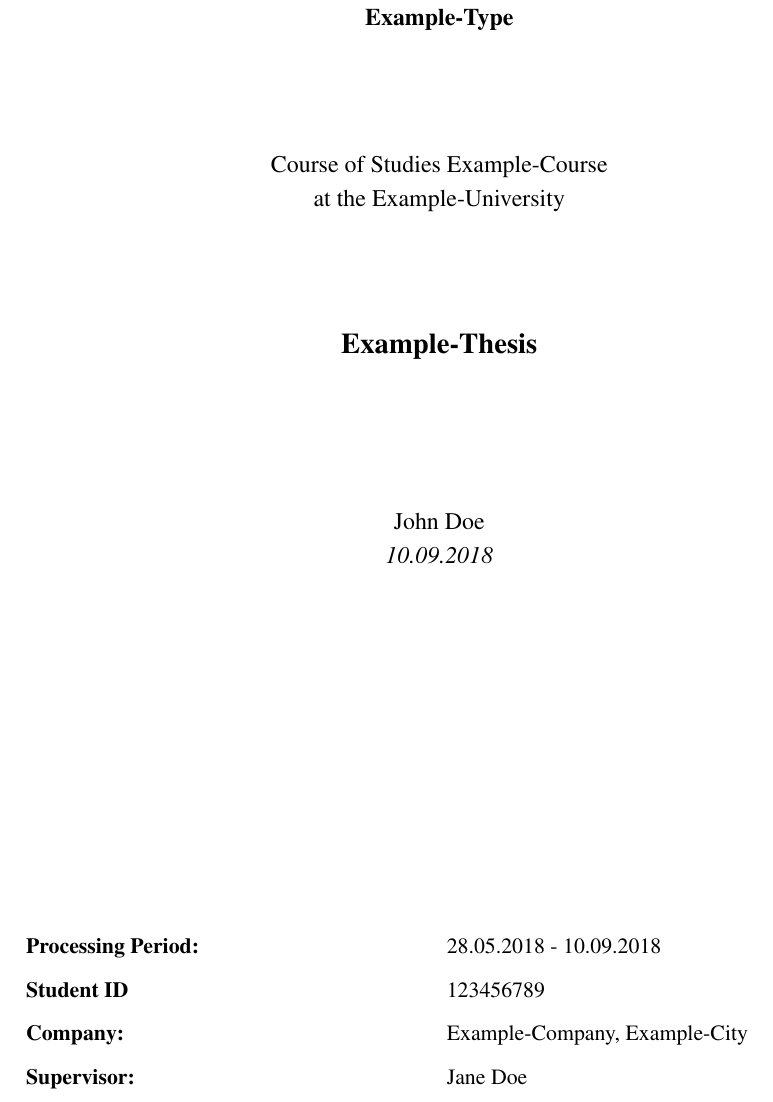
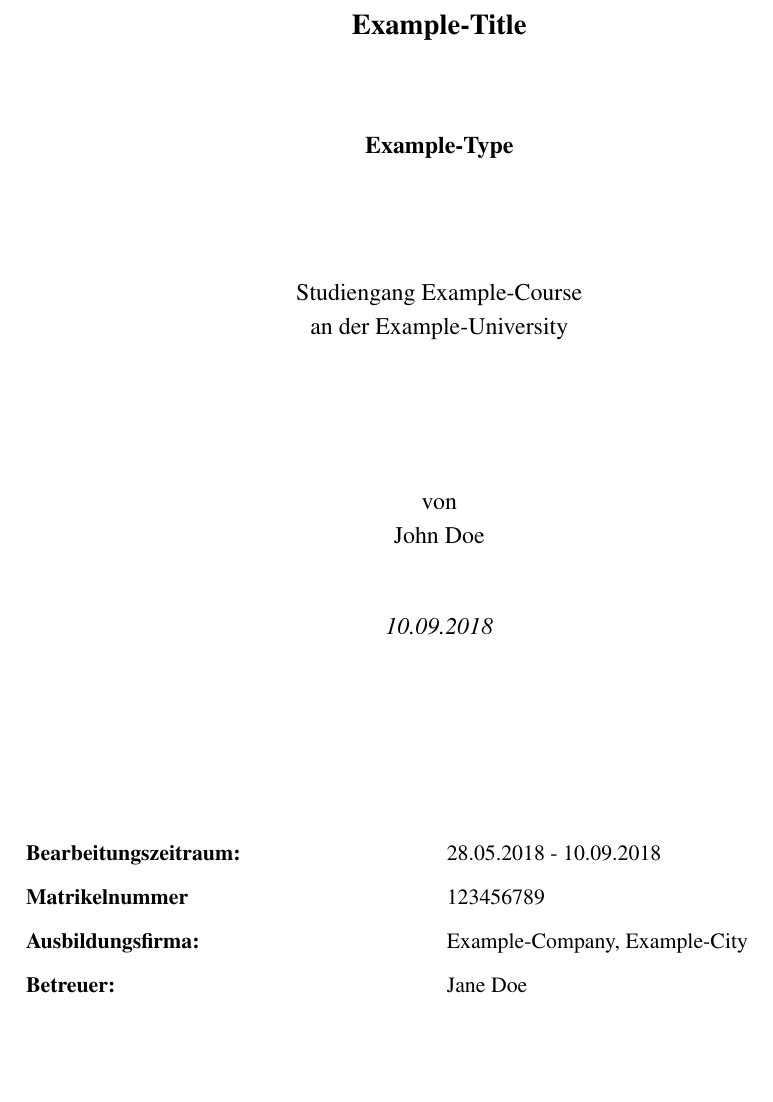
Before and after one commit to kklaeger/latex-template, a LaTeX document (document.tex, which reads content/titlepage.tex, settings/user-settings.tex): part of page 1 of 13, cut at the place of the change, the shorter picture padded with empty space. Compiled offline with pdfLaTeX.

Commit message:
Update titlepage

```diff
--- a/content/titlepage.tex
+++ b/content/titlepage.tex
@@ -3,42 +3,45 @@
 \hspace{-2cm}
 \begin{tabular}{m{9cm}m{2cm}m{10cm}}
 	%\includegraphics[height=2.5cm]{resources/img/logo-company.png}
-	% & &
+	%& &
 	%\includegraphics[height=2.2cm]{resources/img/logo-university.png} \\
 \end{tabular}
 
 \normalsize
 
-\vspace{25mm}
+\vspace{20mm}
 
 \begin{center}
+	\textbf{\Large{\title}}
+
+	\vspace{15mm}
+
 	\large{\textbf{\type}}
 
 	\vspace{20mm}
 
-	Course of Studies \courseOfStudies \\
-	at the \universityName \\
-
-	\vspace{20mm}
-
-	\textbf{\Large{\title}}
+	Studiengang \courseOfStudies \\
+	an der \universityName \\
 
 	\vspace{25mm}
 
+	von \\
 	\large{\author} \\
+
+	\vspace{10mm}
 
 	\textit{\completionDate}
 
-	\vspace{60mm}
+	\vspace{30mm}
 
 \end{center}
 
 \begin{doublespace}
 	\begin{tabular}{p{7cm}l}
-		\textbf{Processing Period:} & \processingPeriod \\
-		\textbf{Student ID} & \studentID \\
-		\textbf{Company:} & \companyName, \companyCity \\
-		\textbf{Supervisor:} & \supervisor
+		\textbf{Bearbeitungszeitraum:} & \processingPeriod \\
+		\textbf{Matrikelnummer} & \studentID \\
+		\textbf{Ausbildungsfirma:} & \companyName, \companyCity \\
+		\textbf{Betreuer:} & \supervisor
 	\end{tabular}
 \end{doublespace}
 
--- a/settings/user-settings.tex
+++ b/settings/user-settings.tex
@@ -2,7 +2,7 @@
 % INFORMATION ABOUT THE USER
 % --------------------------
 
-\renewcommand{\title}{Example-Thesis}
+\renewcommand{\title}{Example-Title}
 \renewcommand{\author}{John Doe}
 \newcommand{\type}{Example-Type}
 
```
